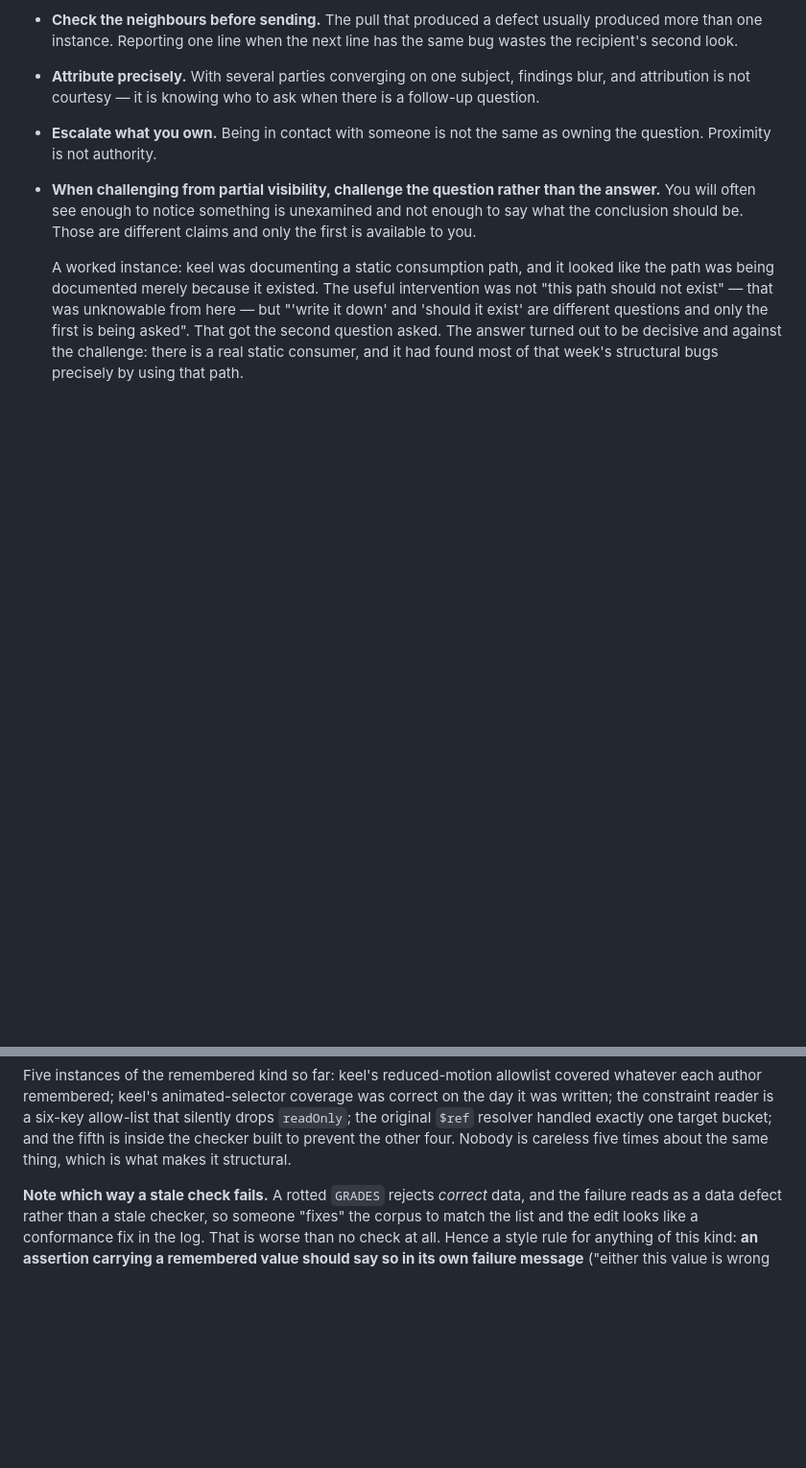
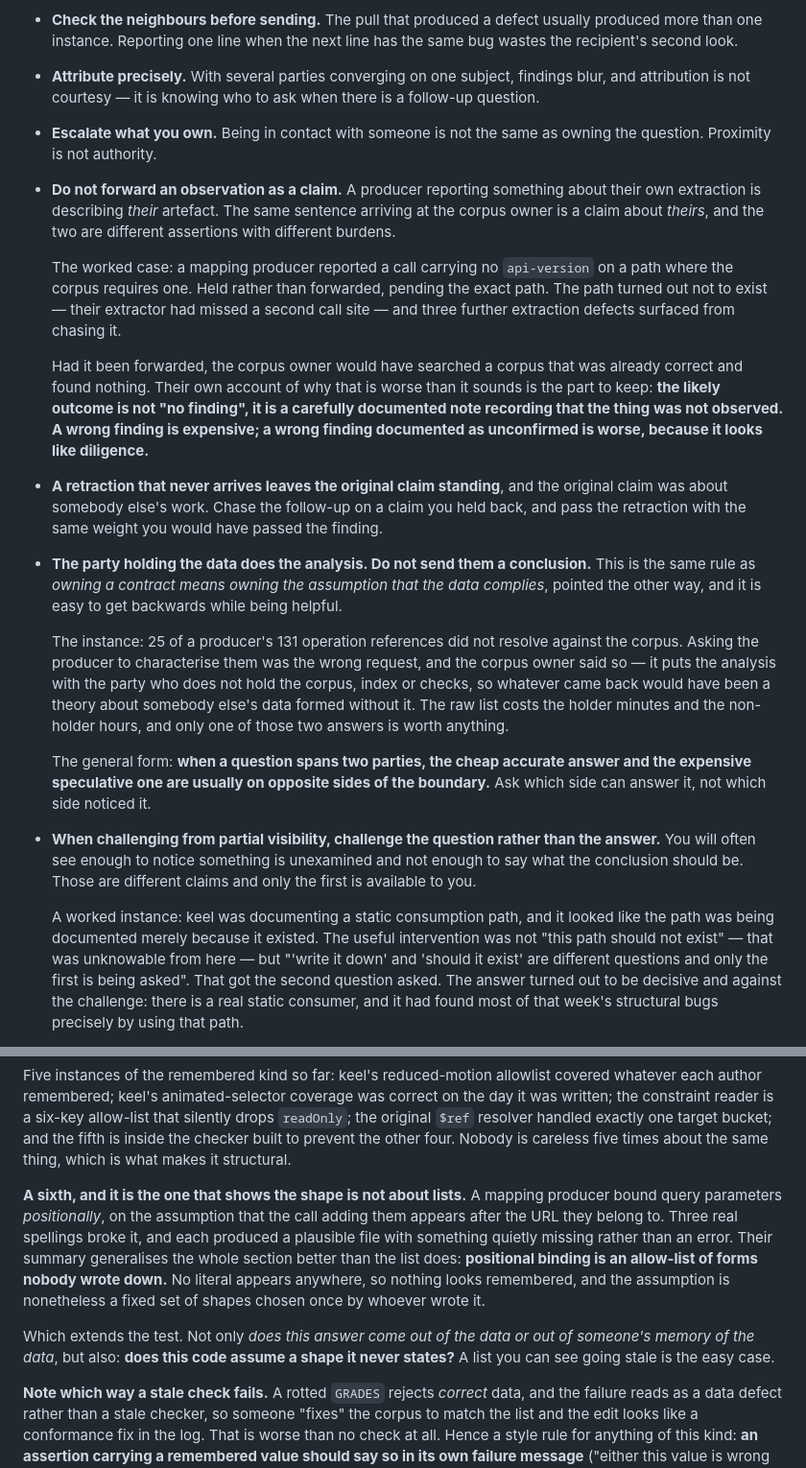
Before and after one commit to AdamCoulterOz/oas-browser, a Markdown page: HANDOVER.md, 2 parts joined by grey strips. Shown at 96% size. GitHub-like rendering; blank space fills up the shorter version.

Commit message:
Record four rules that came out of running the boundaries today
All four arrived as somebody correcting me, which is the pattern this document
already says to expect.

Do not forward an observation as a claim. A producer describing their own
extraction is describing their artefact; the same sentence arriving at the
corpus owner is a claim about theirs. A version-less call was held rather than
forwarded pending the exact path, and the path turned out not to exist. The
corpus owner's account of why that matters is the part worth keeping: the likely
outcome of forwarding was not "no finding" but a carefully documented note
recording that the thing was not observed, and a wrong finding documented as
unconfirmed is worse than a wrong finding, because it looks like diligence.

A retraction that never arrives leaves the original claim standing, and the
original claim was about somebody else's work. So chase the follow-up and pass
the retraction with the weight you would have given the finding.

The party holding the data does the analysis. I asked a producer to characterise
25 unresolved operation references against a corpus they do not hold, and the
corpus owner pointed out that puts the analysis with the party who cannot do it
and sends a conclusion to the party who can. The general form is that when a
question spans two parties, the cheap accurate answer and the expensive
speculative one are usually on opposite sides of the boundary. Ask which side
can answer it, not which side noticed it.

And a sixth instance of the remembered-value failure that is not a list at all.
Binding query parameters by position assumes a fixed set of code shapes without
ever writing one down, and three real spellings broke it. Positional binding is
an allow-list of forms nobody wrote down. So the test extends: not only whether
an answer comes from the data or from memory of it, but whether the code assumes
a shape it never states. A list you can watch go stale is the easy case.

```diff
--- a/HANDOVER.md
+++ b/HANDOVER.md
@@ -602,6 +602,43 @@ More than one writer will be in a repo at once, some of them not yours.
   there is a follow-up question.
 - **Escalate what you own.** Being in contact with someone is not the same as
   owning the question. Proximity is not authority.
+- **Do not forward an observation as a claim.** A producer reporting something
+  about their own extraction is describing *their* artefact. The same sentence
+  arriving at the corpus owner is a claim about *theirs*, and the two are
+  different assertions with different burdens.
+
+  The worked case: a mapping producer reported a call carrying no `api-version`
+  on a path where the corpus requires one. Held rather than forwarded, pending
+  the exact path. The path turned out not to exist — their extractor had missed
+  a second call site — and three further extraction defects surfaced from
+  chasing it.
+
+  Had it been forwarded, the corpus owner would have searched a corpus that was
+  already correct and found nothing. Their own account of why that is worse than
+  it sounds is the part to keep: **the likely outcome is not "no finding", it is
+  a carefully documented note recording that the thing was not observed. A wrong
+  finding is expensive; a wrong finding documented as unconfirmed is worse,
+  because it looks like diligence.**
+- **A retraction that never arrives leaves the original claim standing**, and
+  the original claim was about somebody else's work. Chase the follow-up on a
+  claim you held back, and pass the retraction with the same weight you would
+  have passed the finding.
+- **The party holding the data does the analysis. Do not send them a
+  conclusion.** This is the same rule as *owning a contract means owning the
+  assumption that the data complies*, pointed the other way, and it is easy to
+  get backwards while being helpful.
+
+  The instance: 25 of a producer's 131 operation references did not resolve
+  against the corpus. Asking the producer to characterise them was the wrong
+  request, and the corpus owner said so — it puts the analysis with the party
+  who does not hold the corpus, index or checks, so whatever came back would
+  have been a theory about somebody else's data formed without it. The raw list
+  costs the holder minutes and the non-holder hours, and only one of those two
+  answers is worth anything.
+
+  The general form: **when a question spans two parties, the cheap accurate
+  answer and the expensive speculative one are usually on opposite sides of the
+  boundary.** Ask which side can answer it, not which side noticed it.
 - **When challenging from partial visibility, challenge the question rather than
   the answer.** You will often see enough to notice something is unexamined and
   not enough to say what the conclusion should be. Those are different claims and
@@ -1116,6 +1153,19 @@ that silently drops `readOnly`; the original `$ref` resolver handled exactly one
 target bucket; and the fifth is inside the checker built to prevent the other
 four. Nobody is careless five times about the same thing, which is what makes it
 structural.
+
+**A sixth, and it is the one that shows the shape is not about lists.** A
+mapping producer bound query parameters *positionally*, on the assumption that
+the call adding them appears after the URL they belong to. Three real spellings
+broke it, and each produced a plausible file with something quietly missing
+rather than an error. Their summary generalises the whole section better than
+the list does: **positional binding is an allow-list of forms nobody wrote
+down.** No literal appears anywhere, so nothing looks remembered, and the
+assumption is nonetheless a fixed set of shapes chosen once by whoever wrote it.
+
+Which extends the test. Not only *does this answer come out of the data or out
+of someone's memory of the data*, but also: **does this code assume a shape it
+never states?** A list you can see going stale is the easy case.
 
 **Note which way a stale check fails.** A rotted `GRADES` rejects *correct* data,
 and the failure reads as a data defect rather than a stale checker, so someone
```
